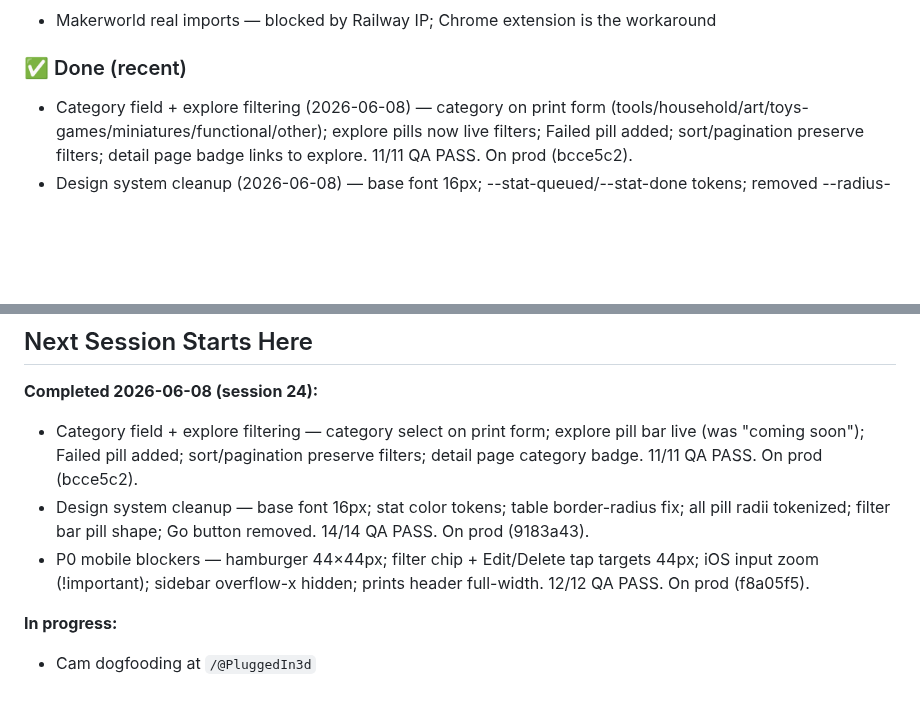
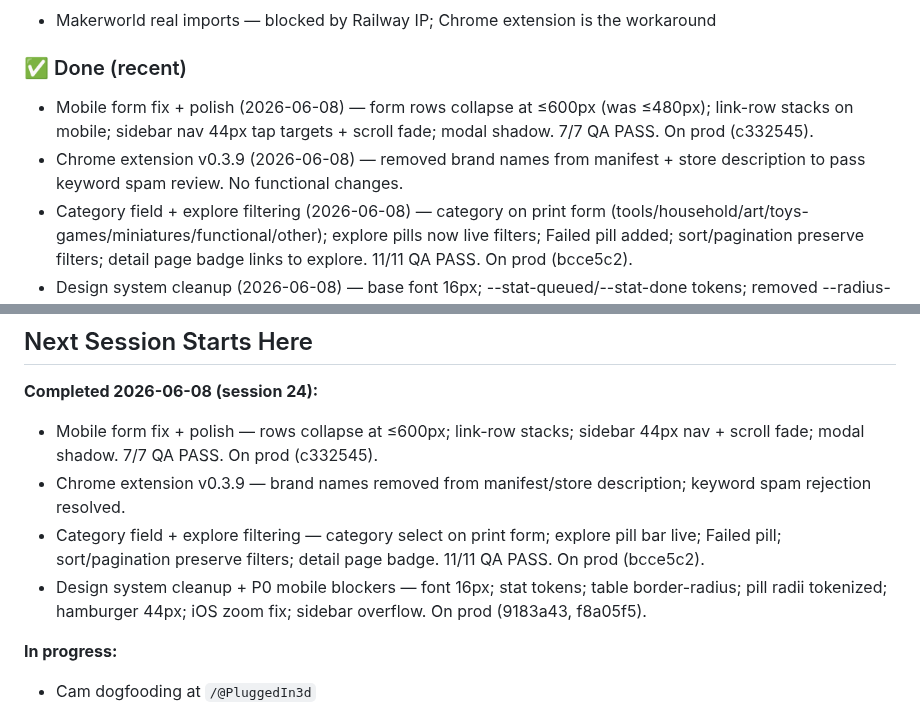
Before and after one commit to superseriousseller/printshelf, a Markdown page: CLAUDE.md, 2 parts joined by grey strips. Drawn GitHub-style; blank space fills up the shorter version.

Commit message:
Update CLAUDE.md: session 24 handoff
Co-Authored-By: Claude Sonnet 4.6 <noreply@anthropic.com>

```diff
--- a/CLAUDE.md
+++ b/CLAUDE.md
@@ -12,6 +12,8 @@
 - Makerworld real imports — blocked by Railway IP; Chrome extension is the workaround
 
 ### ✅ Done (recent)
+- Mobile form fix + polish (2026-06-08) — form rows collapse at ≤600px (was ≤480px); link-row stacks on mobile; sidebar nav 44px tap targets + scroll fade; modal shadow. 7/7 QA PASS. On prod (c332545).
+- Chrome extension v0.3.9 (2026-06-08) — removed brand names from manifest + store description to pass keyword spam review. No functional changes.
 - Category field + explore filtering (2026-06-08) — category on print form (tools/household/art/toys-games/miniatures/functional/other); explore pills now live filters; Failed pill added; sort/pagination preserve filters; detail page badge links to explore. 11/11 QA PASS. On prod (bcce5c2).
 - Design system cleanup (2026-06-08) — base font 16px; --stat-queued/--stat-done tokens; removed --radius-lg/--radius-xl; table border-radius fixed (border-collapse: separate); all pill radii tokenized; filter bar pills; Go button removed. 14/14 QA PASS. On prod (9183a43).
 - P0 mobile blockers (2026-06-08) — hamburger 44×44px; filter chip + Edit/Delete tap targets 44px; iOS input zoom fix (16px !important); sidebar overflow-x hidden; prints header full-width. 12/12 QA PASS. On prod (f8a05f5).
@@ -136,9 +138,10 @@ PASS CRITERIA: All boxes checked, no unexpected behavior.
 
 ## Next Session Starts Here
 **Completed 2026-06-08 (session 24):**
-- Category field + explore filtering — category select on print form; explore pill bar live (was "coming soon"); Failed pill added; sort/pagination preserve filters; detail page category badge. 11/11 QA PASS. On prod (bcce5c2).
-- Design system cleanup — base font 16px; stat color tokens; table border-radius fix; all pill radii tokenized; filter bar pill shape; Go button removed. 14/14 QA PASS. On prod (9183a43).
-- P0 mobile blockers — hamburger 44×44px; filter chip + Edit/Delete tap targets 44px; iOS input zoom (!important); sidebar overflow-x hidden; prints header full-width. 12/12 QA PASS. On prod (f8a05f5).
+- Mobile form fix + polish — rows collapse at ≤600px; link-row stacks; sidebar 44px nav + scroll fade; modal shadow. 7/7 QA PASS. On prod (c332545).
+- Chrome extension v0.3.9 — brand names removed from manifest/store description; keyword spam rejection resolved.
+- Category field + explore filtering — category select on print form; explore pill bar live; Failed pill; sort/pagination preserve filters; detail page badge. 11/11 QA PASS. On prod (bcce5c2).
+- Design system cleanup + P0 mobile blockers — font 16px; stat tokens; table border-radius; pill radii tokenized; hamburger 44px; iOS zoom fix; sidebar overflow. On prod (9183a43, f8a05f5).
 
 **In progress:**
 - Cam dogfooding at `/@PluggedIn3d`
```
